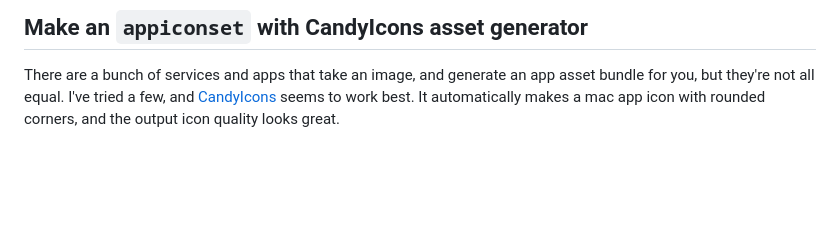
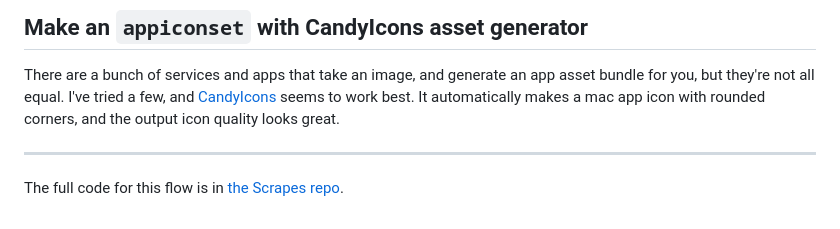
Before and after one commit to natikgadzhi/respawn-io, a Markdown page: content/posts/app-icons-in-swiftui.md, the part around the change. Drawn GitHub-style; blank space fills up the shorter version.

Commit message:
Link to scrapes repo:

```diff
--- a/content/posts/app-icons-in-swiftui.md
+++ b/content/posts/app-icons-in-swiftui.md
@@ -143,3 +143,7 @@ struct IconExportView: View {
 ## Make an `appiconset` with CandyIcons asset generator
 
 There are a bunch of services and apps that take an image, and generate an app asset bundle for you, but they're not all equal. I've tried a few, and [CandyIcons](https://www.candyicons.com/free-tools/app-icon-assets-generator) seems to work best.  It automatically makes a mac app icon with rounded corners, and the output icon quality looks great.
+
+---
+
+The full code for this flow is in [the Scrapes repo](https://github.com/natikgadzhi/Scrapes).
```
